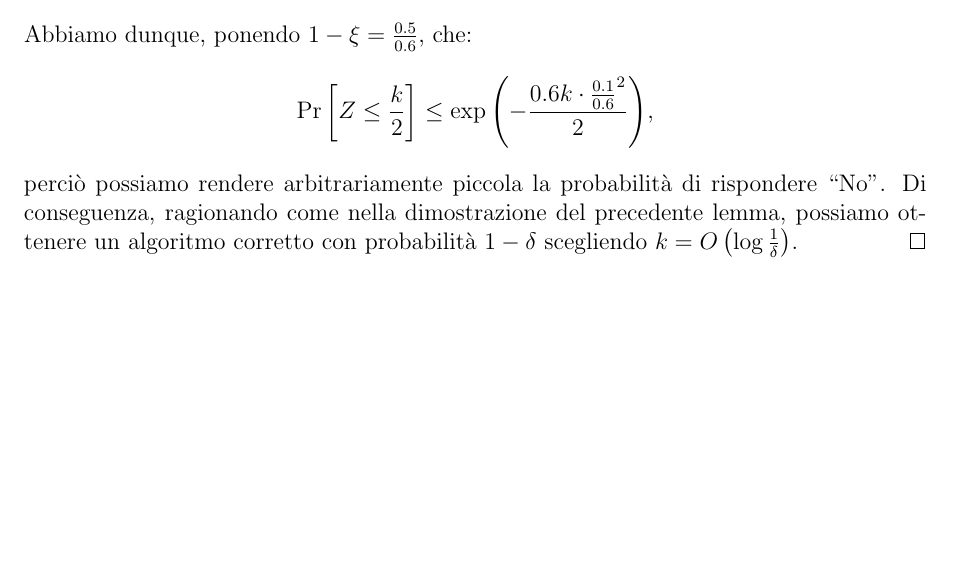
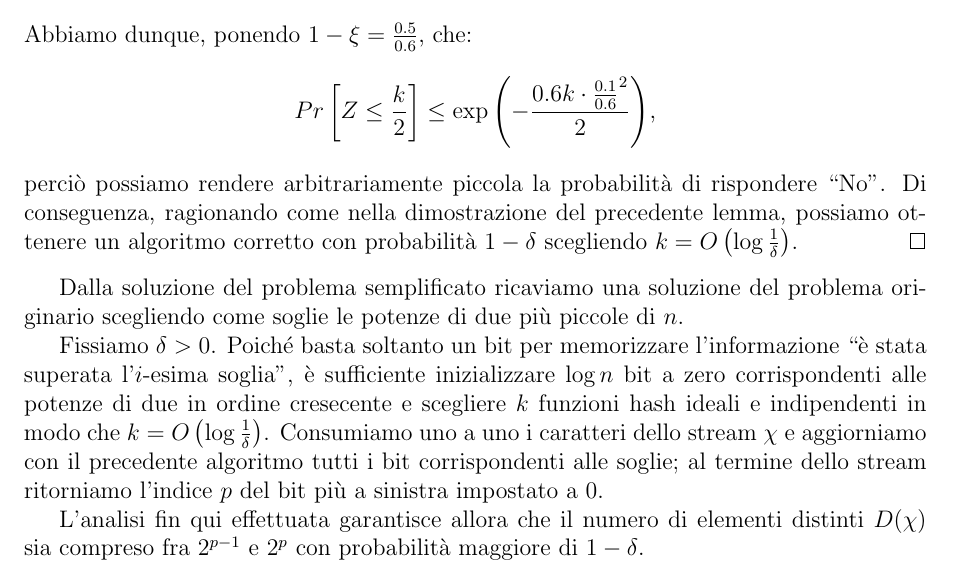
Before and after one commit to jacquerie/ALG2, a LaTeX book (problemi.tex, which reads 13.tex): part of page 33 of 53, cut so that both start at the same text, the shorter picture padded with empty space. Compiled offline with pdfLaTeX.

Commit message:
Add problem 13.

```diff
--- a/13.tex
+++ b/13.tex
@@ -113,7 +112,25 @@ di funzioni hash ideali e indipendenti.
-  Abbiamo dunque, ponendo \(1-\xi = \frac{0.5}{0.6}\), che:
-  \[\mbox{Pr}\left[Z\le\frac{k}{2}\right]\le\exp{\left(-\frac{0.6 k\cdot{\frac{0.1}{0.6}}^2}{2}\right)}\mbox{,}\]
-  perci\`o possiamo rendere arbitrariamente  piccola la probabilit\`a di rispondere
-  ``No''. Di conseguenza, ragionando come nella dimostrazione del precedente lemma,
-  possiamo ottenere un algoritmo corretto con probabilit\`a \(1-\delta\) scegliendo
-  \(k = O\left(\log{\frac{1}{\delta}}\right)\).
+  \[\mbox{Pr}[Z\le(1-\xi)\E[Z]]\le\exp{\left(-\frac{\E[Z]\cdot\xi^2}{2}
+  \right)}\mbox{.}\] Abbiamo dunque, ponendo \(1-\xi = \frac{0.5}{0.6}\), che:
+  \[Pr\left[Z\le\frac{k}{2}\right]\le\exp{\left(-\frac{0.6
+  k\cdot{\frac{0.1}{0.6}}^2}{2}\right)}\mbox{,}\] perci\`o possiamo rendere
+  arbitrariamente  piccola la probabilit\`a di rispondere ``No''. Di conseguenza,
+  ragionando come nella dimostrazione del precedente lemma, possiamo ottenere un
+  algoritmo corretto con probabilit\`a \(1-\delta\) scegliendo \(k =
+  O\left(\log{\frac{1}{\delta}}\right)\).
 \end{proof}
+
+Dalla soluzione del problema semplificato ricaviamo una soluzione del problema
+originario scegliendo come soglie le potenze di due pi\`u piccole di \(n\).
+
+Fissiamo \(\delta > 0\). Poich\'e basta soltanto un bit per memorizzare
+l'informazione ``\`e stata superata l'\(i\)-esima soglia'', \`e sufficiente
+inizializzare \(\log{n}\) bit a zero corrispondenti alle potenze di due in ordine
+cresecente e scegliere \(k\) funzioni hash ideali e indipendenti in modo che \(k
+= O\left(\log{\frac{1}{\delta}}\right)\). Consumiamo uno a uno i caratteri dello
+stream \(\chi\) e aggiorniamo con il precedente algoritmo tutti i bit
+corrispondenti alle soglie; al termine dello stream ritorniamo l'indice \(p\) del
+bit pi\`u a sinistra impostato a \(0\).
+
+L'analisi fin qui effettuata garantisce allora che il numero di elementi distinti
+\(D(\chi)\) sia compreso fra \(2^{p-1}\) e \(2^p\) con probabilit\`a maggiore di
+\(1-\delta\).
```
Also changed, not shown: problemi.pdf, 13.tex (15 more changed lines).
